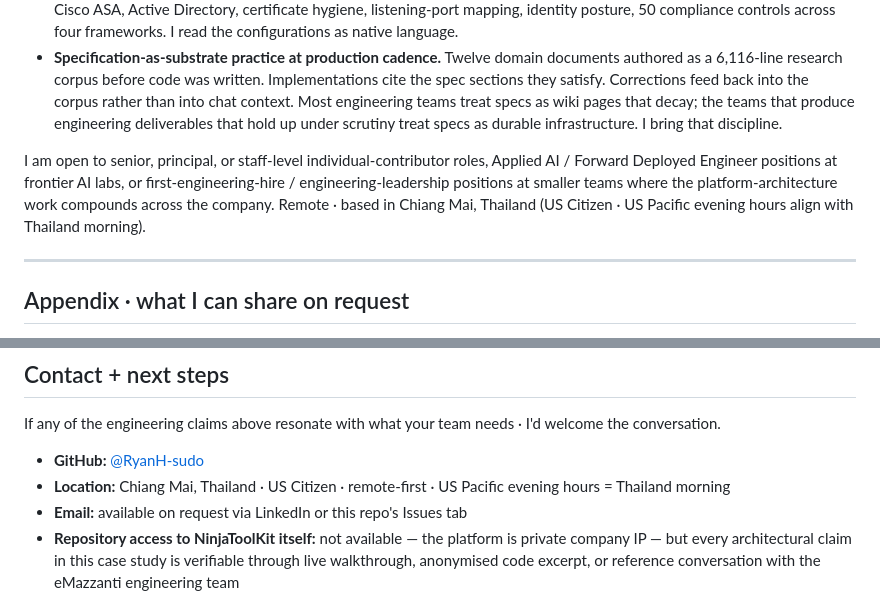
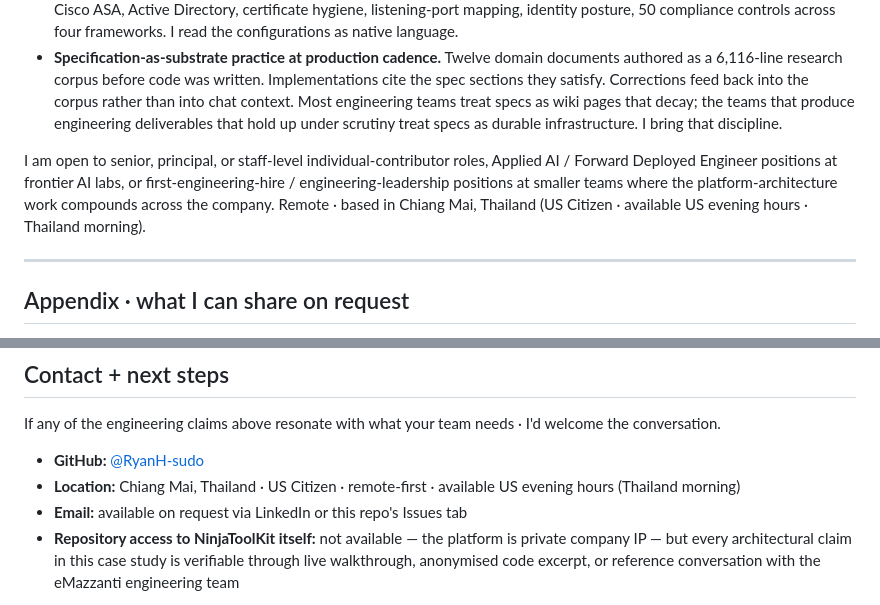
Before and after one commit to RyanH-sudo/ninjatoolkit-case-study, a Markdown page: README.md, 2 parts joined by grey strips. Rendered like a GitHub page.

Commit message:
Broaden time-zone framing — US evening hours (any zone) align with Thailand morning

```diff
--- a/README.md
+++ b/README.md
@@ -85,7 +85,7 @@ Both of these incidents made the platform stronger. The discipline that catches
 - **Domain depth in cybersecurity, MSP operations, and multi-vendor configuration audit.** WatchGuard, Palo Alto, Fortinet, Cisco ASA, Active Directory, certificate hygiene, listening-port mapping, identity posture, 50 compliance controls across four frameworks. I read the configurations as native language.
 - **Specification-as-substrate practice at production cadence.** Twelve domain documents authored as a 6,116-line research corpus before code was written. Implementations cite the spec sections they satisfy. Corrections feed back into the corpus rather than into chat context. Most engineering teams treat specs as wiki pages that decay; the teams that produce engineering deliverables that hold up under scrutiny treat specs as durable infrastructure. I bring that discipline.
 
-I am open to senior, principal, or staff-level individual-contributor roles, Applied AI / Forward Deployed Engineer positions at frontier AI labs, or first-engineering-hire / engineering-leadership positions at smaller teams where the platform-architecture work compounds across the company. Remote · based in Chiang Mai, Thailand (US Citizen · US Pacific evening hours align with Thailand morning).
+I am open to senior, principal, or staff-level individual-contributor roles, Applied AI / Forward Deployed Engineer positions at frontier AI labs, or first-engineering-hire / engineering-leadership positions at smaller teams where the platform-architecture work compounds across the company. Remote · based in Chiang Mai, Thailand (US Citizen · available US evening hours · Thailand morning).
 
 ---
 
@@ -104,7 +104,7 @@ I am open to senior, principal, or staff-level individual-contributor roles, App
 If any of the engineering claims above resonate with what your team needs · I'd welcome the conversation.
 
 - **GitHub:** [@RyanH-sudo](https://github.com/RyanH-sudo)
-- **Location:** Chiang Mai, Thailand · US Citizen · remote-first · US Pacific evening hours = Thailand morning
+- **Location:** Chiang Mai, Thailand · US Citizen · remote-first · available US evening hours (Thailand morning)
 - **Email:** available on request via LinkedIn or this repo's Issues tab
 - **Repository access to NinjaToolKit itself:** not available — the platform is private company IP — but every architectural claim in this case study is verifiable through live walkthrough, anonymised code excerpt, or reference conversation with the eMazzanti engineering team
 
```
